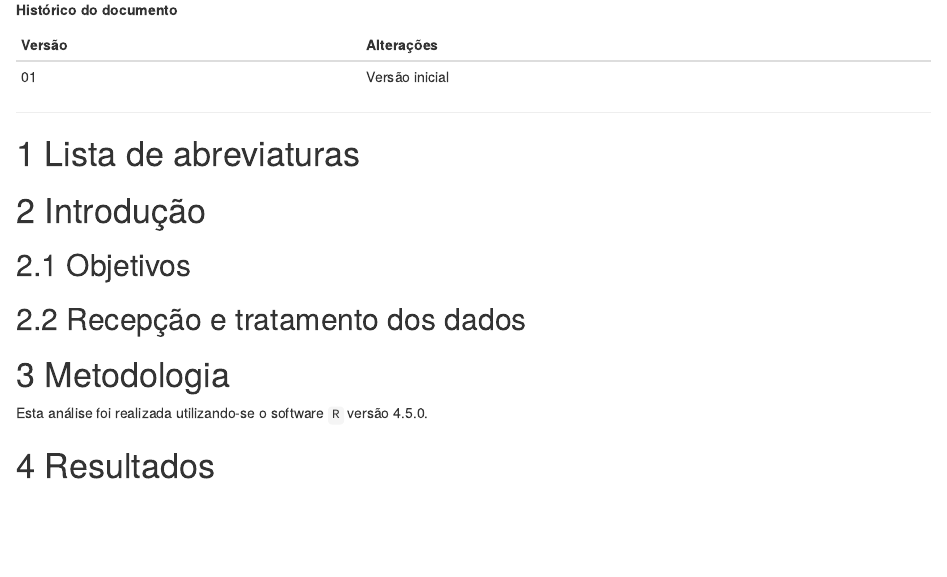
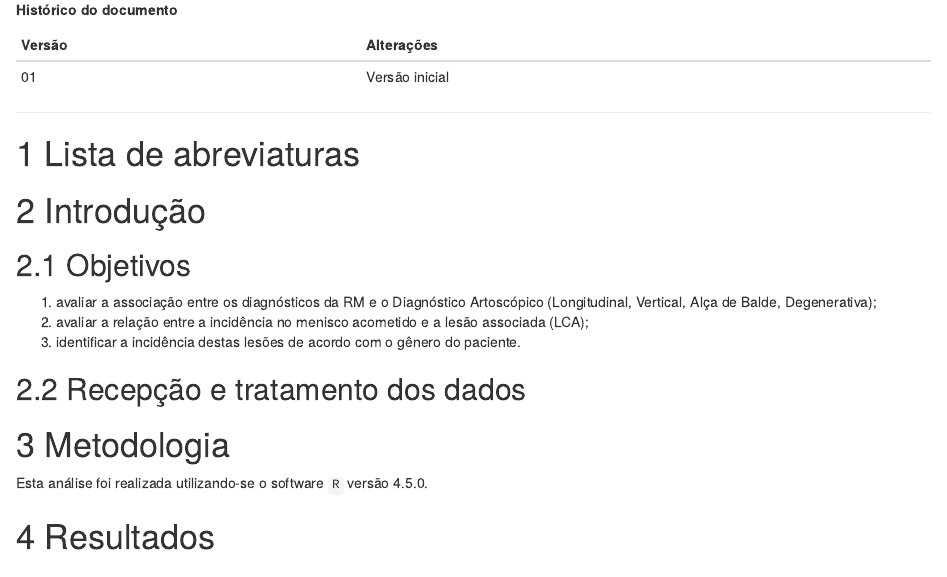
Before and after one commit to philsf-biostat/SAR-2018-001-AL, an R Markdown document (report/analise_dados_AL_2018-v01.Rmd): the page in a window 1100 px wide, from 500 px down. Rendered offline with R 4.5, knitr and Pandoc, with nearby package versions.

Commit message:
objetivos

```diff
--- a/report/analise_dados_AL_2018-v01.Rmd
+++ b/report/analise_dados_AL_2018-v01.Rmd
@@ -54,6 +54,11 @@ kable(history)
 
 ## Objetivos
 
+1. avaliar a associação entre os diagnósticos da RM e o Diagnóstico
+Artoscópico (Longitudinal, Vertical, Alça de Balde, Degenerativa);
+2. avaliar a relação entre a incidência no menisco acometido e a lesão associada (LCA);
+3. identificar a incidência destas lesões de acordo com o gênero do paciente.
+
 ## Recepção e tratamento dos dados
 
 # Metodologia
```
